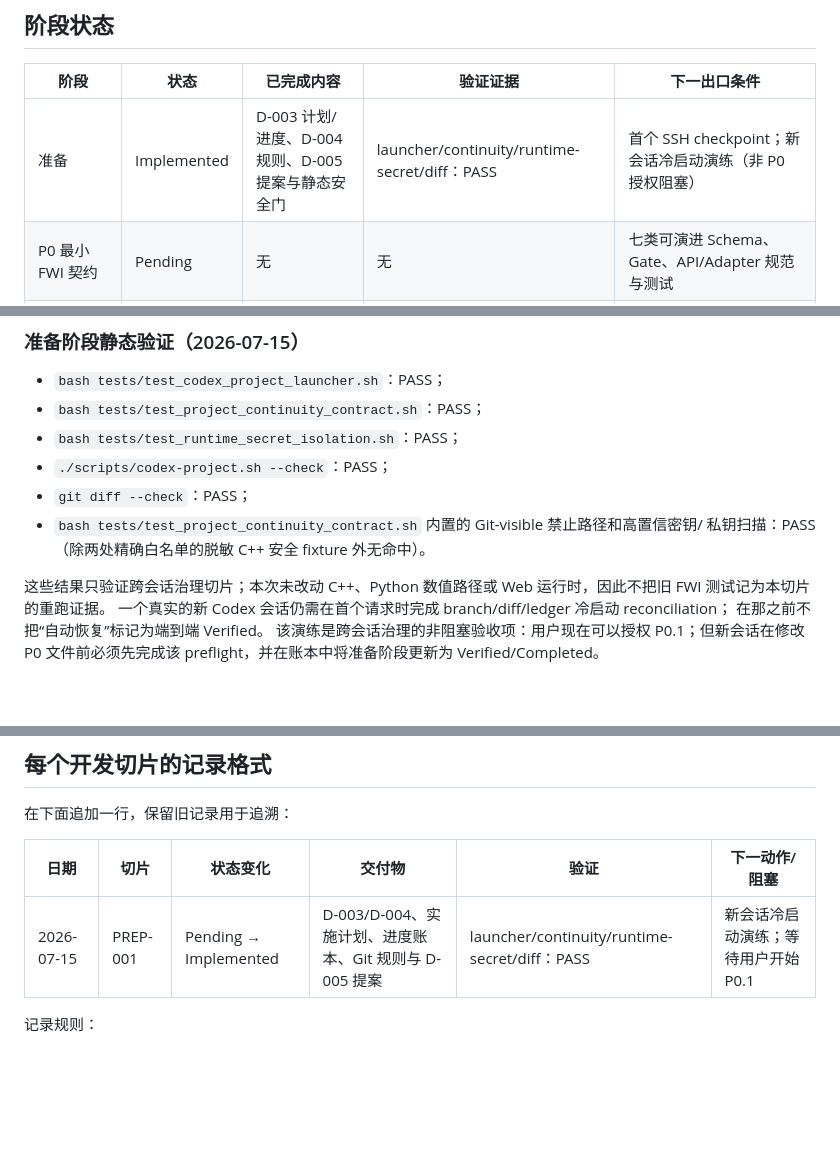
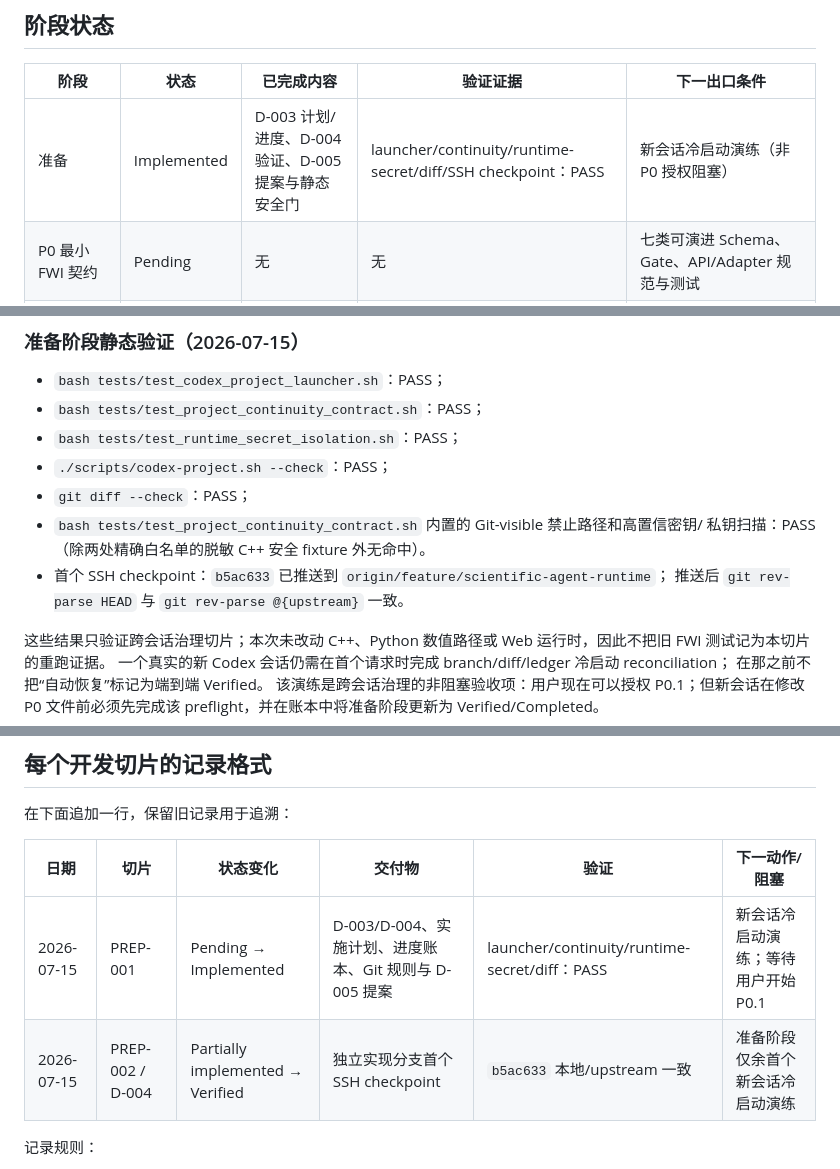
Before and after one commit to kicbed/CPP_FWI-agent, a Markdown page: docs/PROJECT_PROGRESS.md, 3 parts joined by grey strips. Rendered like a GitHub page; blank space fills up the shorter version.

Commit message:
docs(runtime): record first SSH checkpoint

```diff
--- a/docs/PROJECT_PROGRESS.md
+++ b/docs/PROJECT_PROGRESS.md
@@ -20,7 +20,7 @@ Git、代码、测试、服务和 Task Store，再使用这里的状态。发生
 
 | 阶段 | 状态 | 已完成内容 | 验证证据 | 下一出口条件 |
 |---|---|---|---|---|
-| 准备 | Implemented | D-003 计划/进度、D-004 规则、D-005 提案与静态安全门 | launcher/continuity/runtime-secret/diff：PASS | 首个 SSH checkpoint；新会话冷启动演练（非 P0 授权阻塞） |
+| 准备 | Implemented | D-003 计划/进度、D-004 验证、D-005 提案与静态安全门 | launcher/continuity/runtime-secret/diff/SSH checkpoint：PASS | 新会话冷启动演练（非 P0 授权阻塞） |
 | P0 最小 FWI 契约 | Pending | 无 | 无 | 七类可演进 Schema、Gate、API/Adapter 规范与测试 |
 | P1 最小持久垂直切片 | Pending | 无 | 无 | SQLite TaskService→FWI Adapter→Guided Web |
 | P2 持久可靠性加固 | Pending | 无 | 无 | lease、取消、重试、恢复和 SSE 通过 |
@@ -62,6 +62,8 @@ Git、代码、测试、服务和 Task Store，再使用这里的状态。发生
 - `git diff --check`：PASS；
 - `bash tests/test_project_continuity_contract.sh` 内置的 Git-visible 禁止路径和高置信密钥/
   私钥扫描：PASS（除两处精确白名单的脱敏 C++ 安全 fixture 外无命中）。
+- 首个 SSH checkpoint：`b5ac633` 已推送到 `origin/feature/scientific-agent-runtime`；
+  推送后 `git rev-parse HEAD` 与 `git rev-parse @{upstream}` 一致。
 
 这些结果只验证跨会话治理切片；本次未改动 C++、Python 数值路径或
 Web 运行时，因此不把旧 FWI 测试记为本切片的重跑证据。
@@ -104,6 +106,7 @@ Web 运行时，因此不把旧 FWI 测试记为本切片的重跑证据。
 | 日期 | 切片 | 状态变化 | 交付物 | 验证 | 下一动作/阻塞 |
 |---|---|---|---|---|---|
 | 2026-07-15 | PREP-001 | Pending → Implemented | D-003/D-004、实施计划、进度账本、Git 规则与 D-005 提案 | launcher/continuity/runtime-secret/diff：PASS | 新会话冷启动演练；等待用户开始 P0.1 |
+| 2026-07-15 | PREP-002 / D-004 | Partially implemented → Verified | 独立实现分支首个 SSH checkpoint | `b5ac633` 本地/upstream 一致 | 准备阶段仅余首个新会话冷启动演练 |
 
 记录规则：
 
```
Also changed, not shown: docs/GIT_AND_PROMPT_POLICY.md (+4 -1 lines), docs/PROJECT_CONTINUITY.md (+5 -1 lines).
